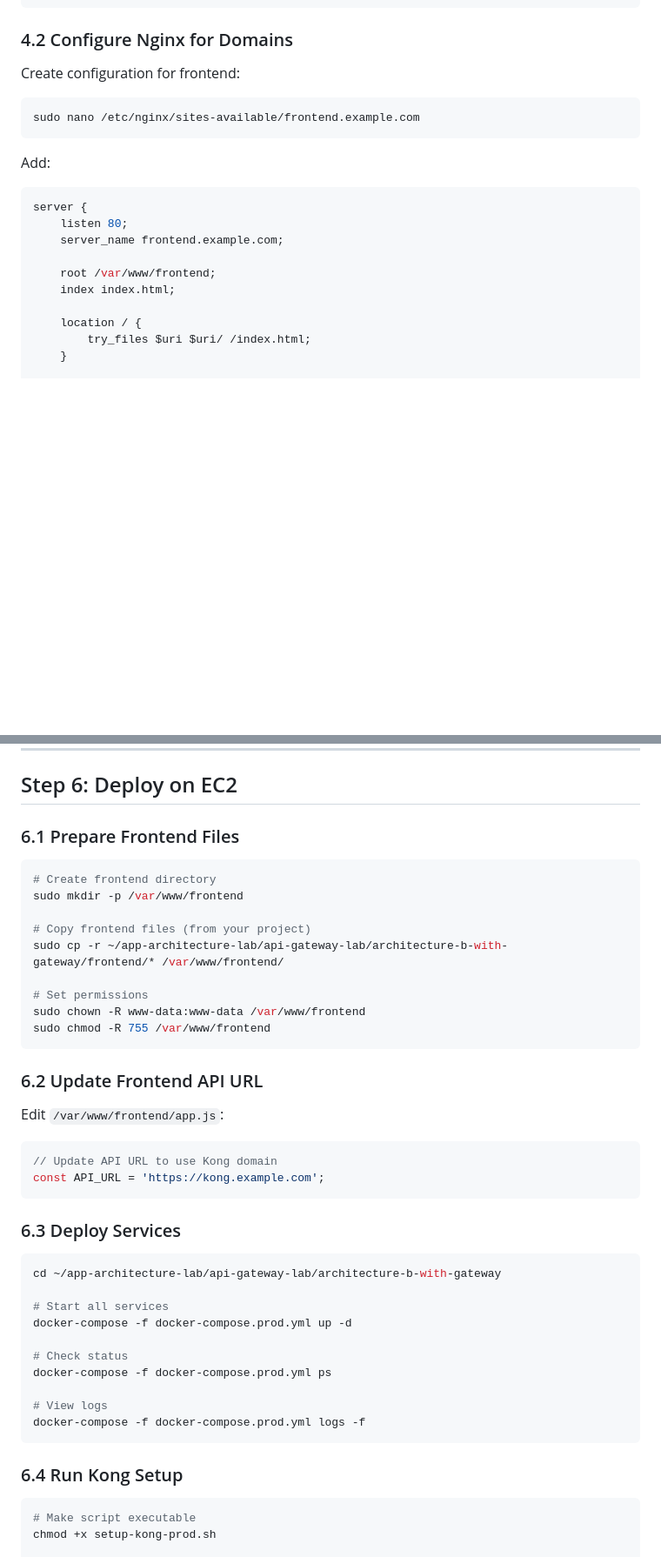
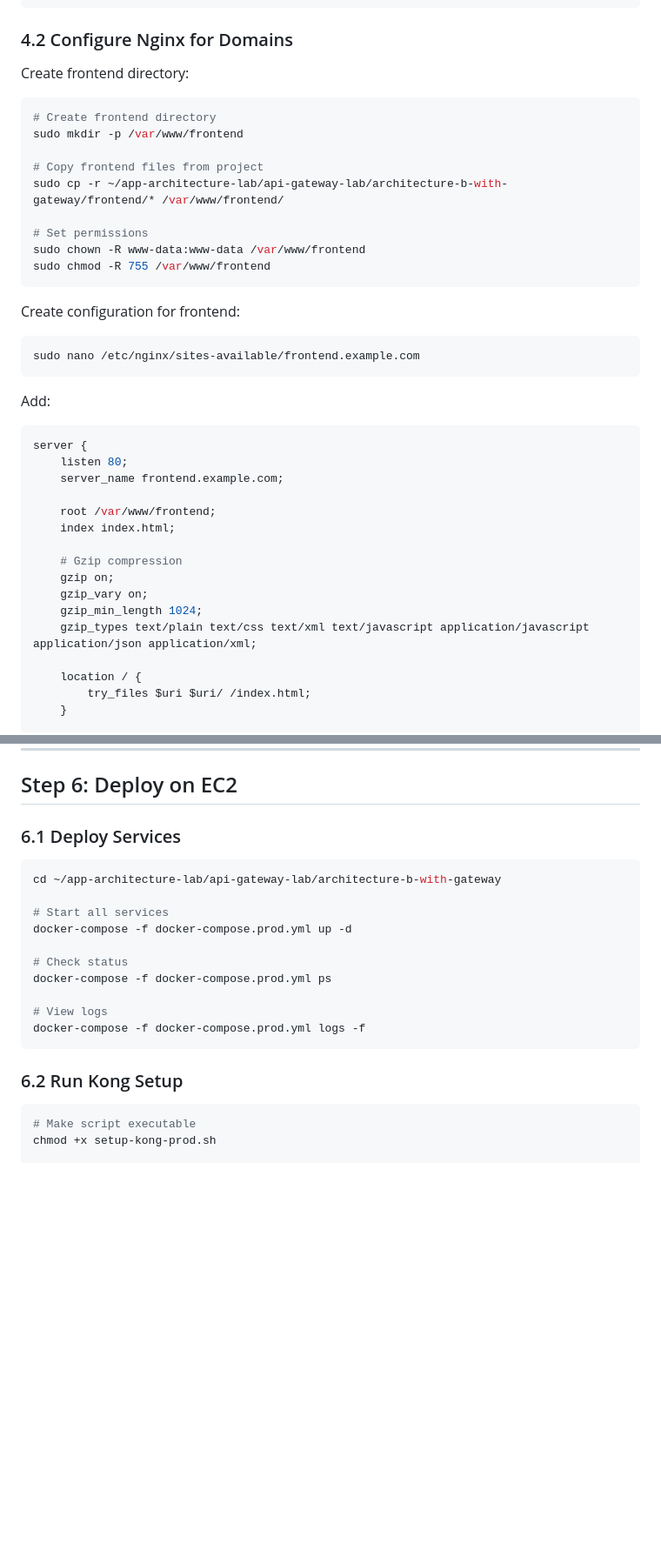
Before and after one commit to yoloxsta/October-Assignment-API-Gateway-Pattern-Lab, a Markdown page: architecture-b-with-gateway/ec2-app-kong.md, 2 parts joined by grey strips. Shown at 87% size. GitHub-like rendering; blank space fills up the shorter version.

````diff
--- a/architecture-b-with-gateway/ec2-app-kong.md
+++ b/architecture-b-with-gateway/ec2-app-kong.md
@@ -264,6 +264,20 @@ sudo systemctl start nginx
 
 ### 4.2 Configure Nginx for Domains
 
+Create frontend directory:
+
+```bash
+# Create frontend directory
+sudo mkdir -p /var/www/frontend
+
+# Copy frontend files from project
+sudo cp -r ~/app-architecture-lab/api-gateway-lab/architecture-b-with-gateway/frontend/* /var/www/frontend/
+
+# Set permissions
+sudo chown -R www-data:www-data /var/www/frontend
+sudo chmod -R 755 /var/www/frontend
+```
+
 Create configuration for frontend:
 
 ```bash
@@ -279,6 +293,12 @@ server {
 
     root /var/www/frontend;
     index index.html;
+
+    # Gzip compression
+    gzip on;
+    gzip_vary on;
+    gzip_min_length 1024;
+    gzip_types text/plain text/css text/xml text/javascript application/javascript application/json application/xml;
 
     location / {
         try_files $uri $uri/ /index.html;
@@ -650,30 +670,7 @@ sudo tail -f /var/log/nginx/error.log
 
 ## Step 6: Deploy on EC2
 
-### 6.1 Prepare Frontend Files
-
-```bash
-# Create frontend directory
-sudo mkdir -p /var/www/frontend
-
-# Copy frontend files (from your project)
-sudo cp -r ~/app-architecture-lab/api-gateway-lab/architecture-b-with-gateway/frontend/* /var/www/frontend/
-
-# Set permissions
-sudo chown -R www-data:www-data /var/www/frontend
-sudo chmod -R 755 /var/www/frontend
-```
-
-### 6.2 Update Frontend API URL
-
-Edit `/var/www/frontend/app.js`:
-
-```javascript
-// Update API URL to use Kong domain
-const API_URL = 'https://kong.example.com';
-```
-
-### 6.3 Deploy Services
+### 6.1 Deploy Services
 
 ```bash
 cd ~/app-architecture-lab/api-gateway-lab/architecture-b-with-gateway
@@ -688,7 +685,7 @@ docker-compose -f docker-compose.prod.yml ps
 docker-compose -f docker-compose.prod.yml logs -f
 ```
 
-### 6.4 Run Kong Setup
+### 6.2 Run Kong Setup
 
 ```bash
 # Make script executable
````
Also changed, not shown: other parts of architecture-b-with-gateway/ec2-app-kong.md (+0 -39 lines).
